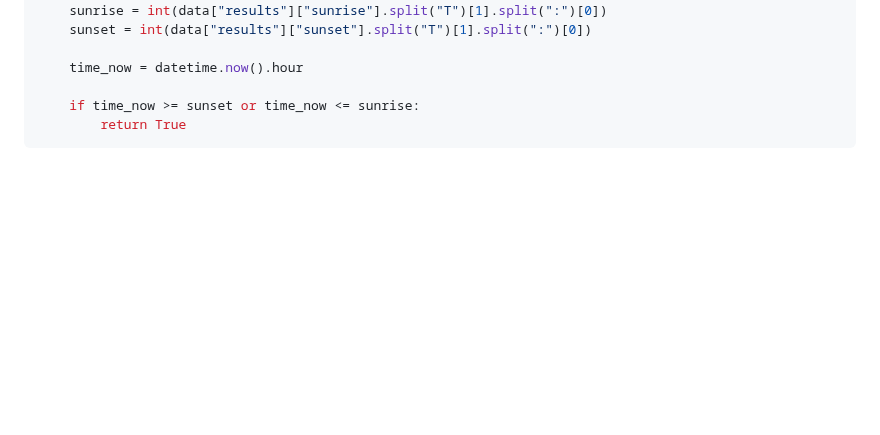
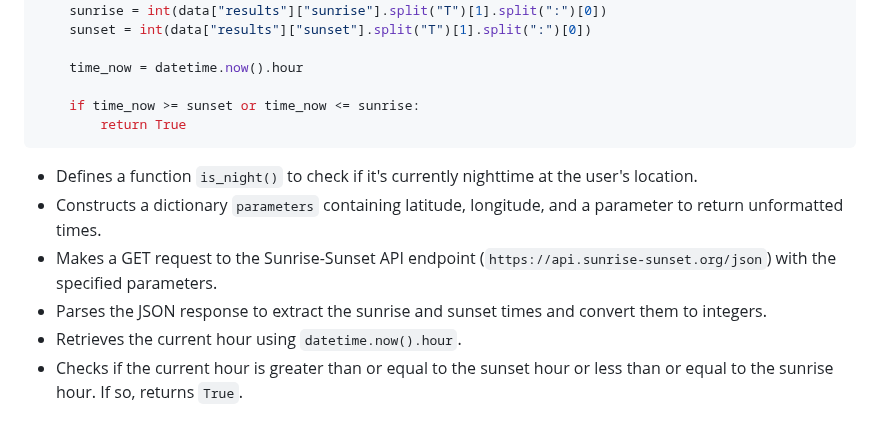
Before and after one commit to streetprophet90/Professional-Portfolio, a Markdown page: 26-ISS-OVERHEAD-NOTIFIER/README.md, the part around the change. GitHub-like rendering; blank space fills up the shorter version.

````diff
--- a/26-ISS-OVERHEAD-NOTIFIER/README.md
+++ b/26-ISS-OVERHEAD-NOTIFIER/README.md
@@ -110,3 +110,10 @@ def is_night():
     if time_now >= sunset or time_now <= sunrise:
         return True
 ```
+
+- Defines a function `is_night()` to check if it's currently nighttime at the user's location.
+- Constructs a dictionary `parameters` containing latitude, longitude, and a parameter to return unformatted times.
+- Makes a GET request to the Sunrise-Sunset API endpoint (`https://api.sunrise-sunset.org/json`) with the specified parameters.
+- Parses the JSON response to extract the sunrise and sunset times and convert them to integers.
+- Retrieves the current hour using `datetime.now().hour`.
+- Checks if the current hour is greater than or equal to the sunset hour or less than or equal to the sunrise hour. If so, returns `True`.
````
